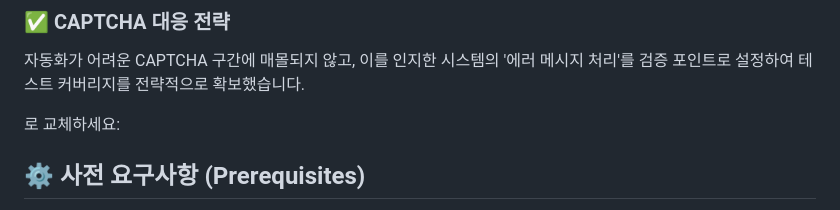
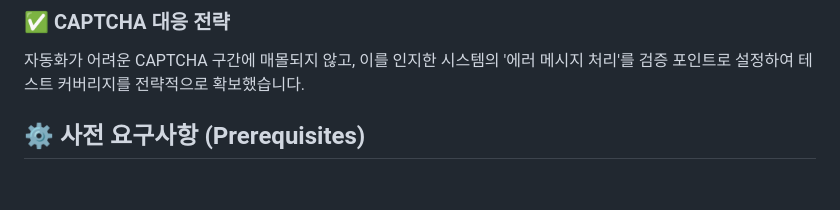
Before and after one commit to YeongjunLim/webtest, a Markdown page: README.md, the part around one of its changes. GitHub-like rendering; blank space fills up the shorter version.

```diff
--- a/README.md
+++ b/README.md
@@ -49,8 +49,6 @@ Note: 위 링크를 통해 실제 수행된 15개 테스트 케이스의 상세
 ### ✅ CAPTCHA 대응 전략
 자동화가 어려운 CAPTCHA 구간에 매몰되지 않고, 이를 인지한 시스템의 '에러 메시지 처리'를 검증 포인트로 설정하여 테스트 커버리지를 전략적으로 확보했습니다.
 
-로 교체하세요:
-
 ## ⚙️ 사전 요구사항 (Prerequisites)
 
 - Python 3.9 이상
```
Also changed, not shown: other parts of README.md (+1 -1 lines).
